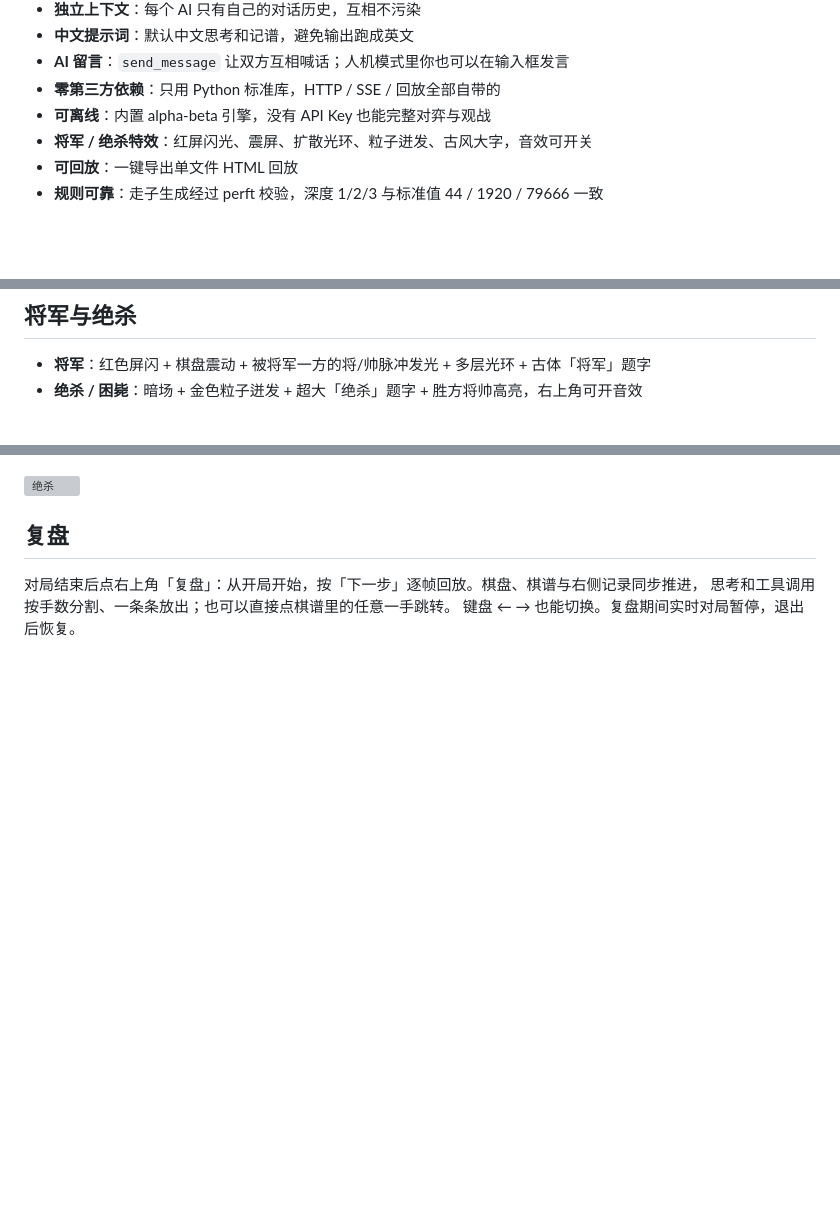
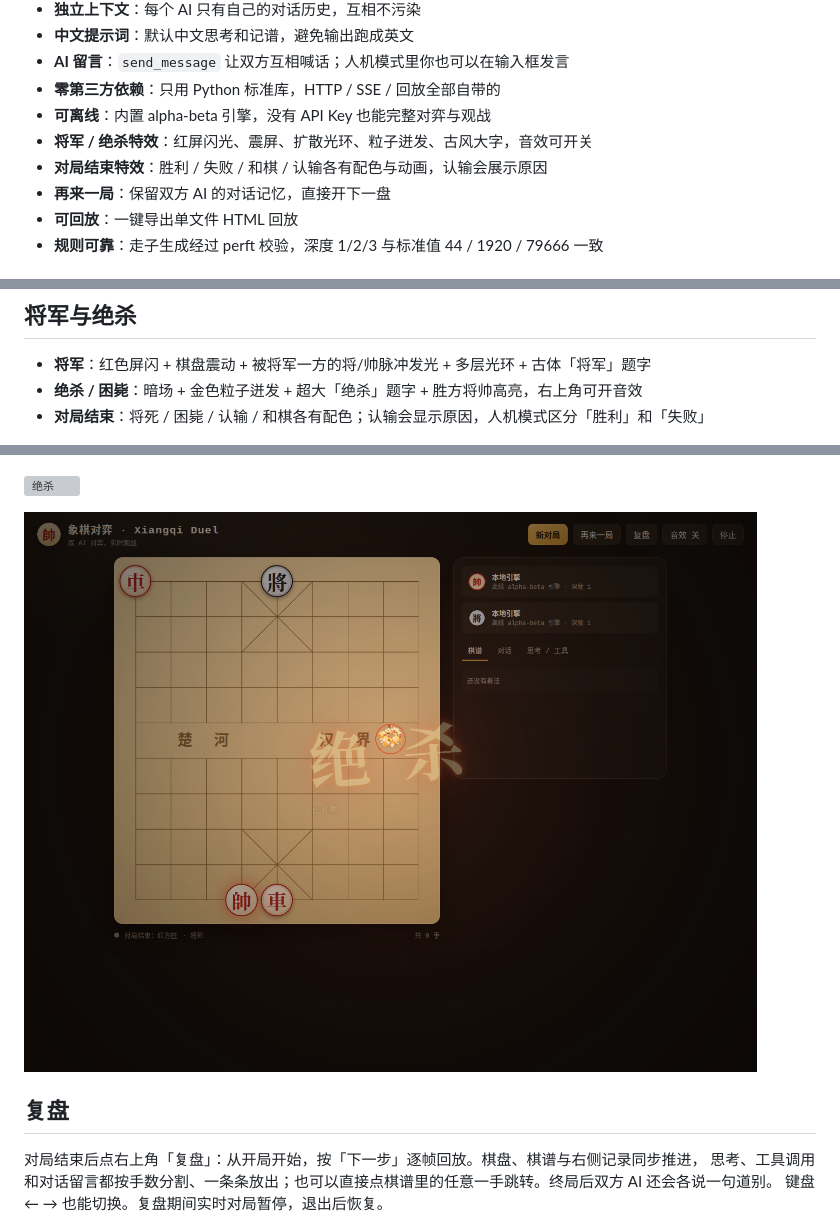
Before and after one commit to lnrh1/xiangqi-duel, a Markdown page: README.md, 3 parts joined by grey strips. Drawn GitHub-style; pictures changed too: docs/screenshot-end.png (added); blank space fills up the shorter version; grey boxes are pictures that could not be loaded.

```diff
--- a/README.md
+++ b/README.md
@@ -29,6 +29,8 @@
 - **零第三方依赖**：只用 Python 标准库，HTTP / SSE / 回放全部自带的
 - **可离线**：内置 alpha-beta 引擎，没有 API Key 也能完整对弈与观战
 - **将军 / 绝杀特效**：红屏闪光、震屏、扩散光环、粒子迸发、古风大字，音效可开关
+- **对局结束特效**：胜利 / 失败 / 和棋 / 认输各有配色与动画，认输会展示原因
+- **再来一局**：保留双方 AI 的对话记忆，直接开下一盘
 - **可回放**：一键导出单文件 HTML 回放
 - **规则可靠**：走子生成经过 perft 校验，深度 1/2/3 与标准值 44 / 1920 / 79666 一致
 
@@ -120,15 +122,18 @@ xiangqi-duel models add --provider custom --model my-model --base-url https://ap
 
 - **将军**：红色屏闪 + 棋盘震动 + 被将军一方的将/帅脉冲发光 + 多层光环 + 古体「将军」题字
 - **绝杀 / 困毙**：暗场 + 金色粒子迸发 + 超大「绝杀」题字 + 胜方将帅高亮，右上角可开音效
+- **对局结束**：将死 / 困毙 / 认输 / 和棋各有配色；认输会显示原因，人机模式区分「胜利」和「失败」
 
 ![将军](docs/screenshot-check.png)
 
 ![绝杀](docs/screenshot-mate.png)
 
+![对局结束](docs/screenshot-end.png)
+
 ## 复盘
 
 对局结束后点右上角「复盘」：从开局开始，按「下一步」逐帧回放。棋盘、棋谱与右侧记录同步推进，
-思考和工具调用按手数分割、一条条放出；也可以直接点棋谱里的任意一手跳转。
+思考、工具调用和对话留言都按手数分割、一条条放出；也可以直接点棋谱里的任意一手跳转。终局后双方 AI 还会各说一句道别。
 键盘 ← → 也能切换。复盘期间实时对局暂停，退出后恢复。
 
 ![复盘](docs/screenshot-replay.png)
```
Also changed, not shown: 10 other files.
